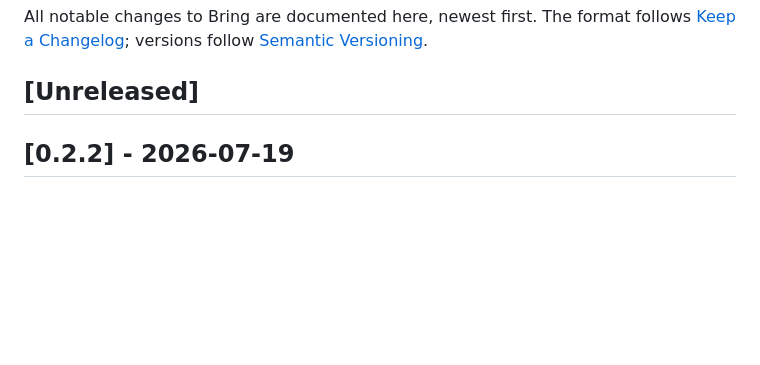
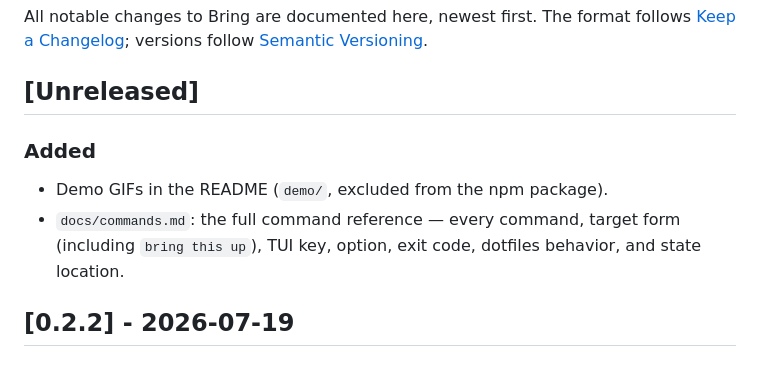
Before and after one commit to RitvikCS/bring, a Markdown page: CHANGELOG.md, the part around the change. Drawn GitHub-style; blank space fills up the shorter version.

```diff
--- a/CHANGELOG.md
+++ b/CHANGELOG.md
@@ -5,6 +5,13 @@ follows [Keep a Changelog](https://keepachangelog.com/en/1.1.0/); versions
 follow [Semantic Versioning](https://semver.org/).
 
 ## [Unreleased]
+
+### Added
+
+- Demo GIFs in the README (`demo/`, excluded from the npm package).
+- `docs/commands.md`: the full command reference — every command, target
+  form (including `bring this up`), TUI key, option, exit code, dotfiles
+  behavior, and state location.
 
 ## [0.2.2] - 2026-07-19
 
```
Also changed, not shown: README.md (+16 -1 lines), docs/commands.md (added, +168 -0 lines), demo/bring-lifecycle.gif (added), 1 other file.
